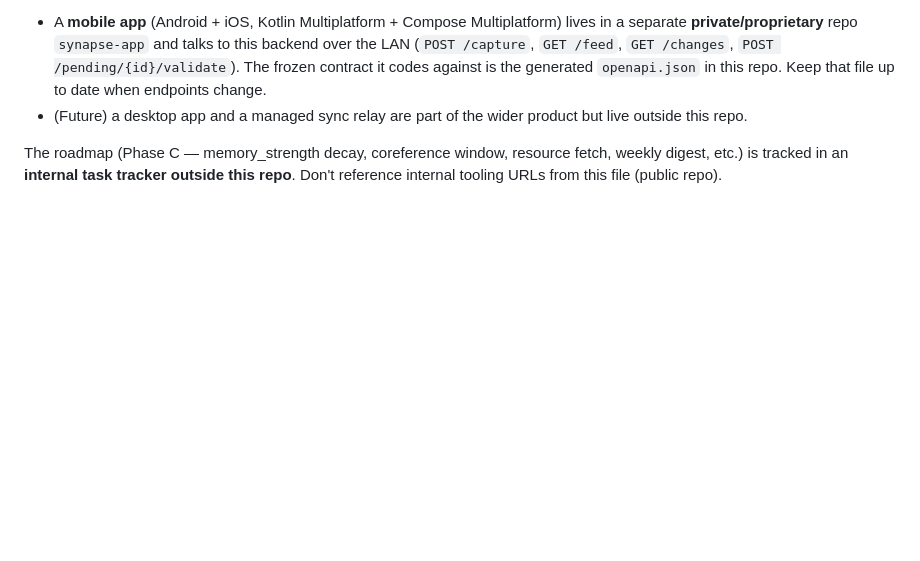
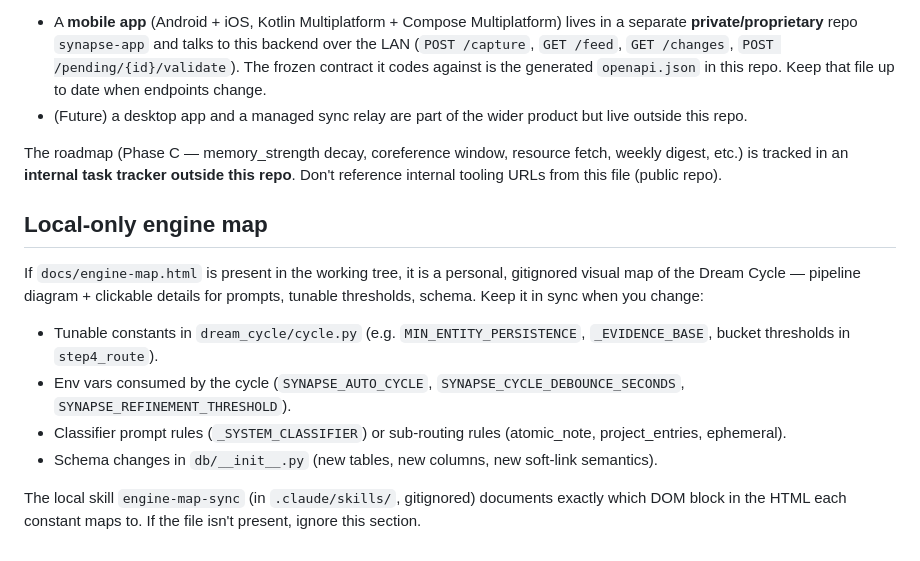
Before and after one commit to alexisraitano-myffu/synapse, a Markdown page: CLAUDE.md, the part around the change. Drawn GitHub-style; blank space fills up the shorter version.

Commit message:
docs: claude-md note about local engine map sync
Adds a brief section explaining that if `docs/engine-map.html` is
present locally, it should be kept in sync with prompt/threshold/schema
changes. The file itself is gitignored — this note is just a reminder
for whoever is editing tunable surfaces. References a local skill that
documents exactly which DOM block maps to what.

Co-Authored-By: Claude Opus 4.7 (1M context) <noreply@anthropic.com>

```diff
--- a/CLAUDE.md
+++ b/CLAUDE.md
@@ -145,3 +145,13 @@ The HTTP API has known clients beyond MCP:
 - (Future) a desktop app and a managed sync relay are part of the wider product but live outside this repo.
 
 The roadmap (Phase C — memory_strength decay, coreference window, resource fetch, weekly digest, etc.) is tracked in an **internal task tracker outside this repo**. Don't reference internal tooling URLs from this file (public repo).
+
+## Local-only engine map
+
+If `docs/engine-map.html` is present in the working tree, it is a personal, gitignored visual map of the Dream Cycle — pipeline diagram + clickable details for prompts, tunable thresholds, schema. Keep it in sync when you change:
+- Tunable constants in `dream_cycle/cycle.py` (e.g. `MIN_ENTITY_PERSISTENCE`, `_EVIDENCE_BASE`, bucket thresholds in `step4_route`).
+- Env vars consumed by the cycle (`SYNAPSE_AUTO_CYCLE`, `SYNAPSE_CYCLE_DEBOUNCE_SECONDS`, `SYNAPSE_REFINEMENT_THRESHOLD`).
+- Classifier prompt rules (`_SYSTEM_CLASSIFIER`) or sub-routing rules (atomic_note, project_entries, ephemeral).
+- Schema changes in `db/__init__.py` (new tables, new columns, new soft-link semantics).
+
+The local skill `engine-map-sync` (in `.claude/skills/`, gitignored) documents exactly which DOM block in the HTML each constant maps to. If the file isn't present, ignore this section.
```
